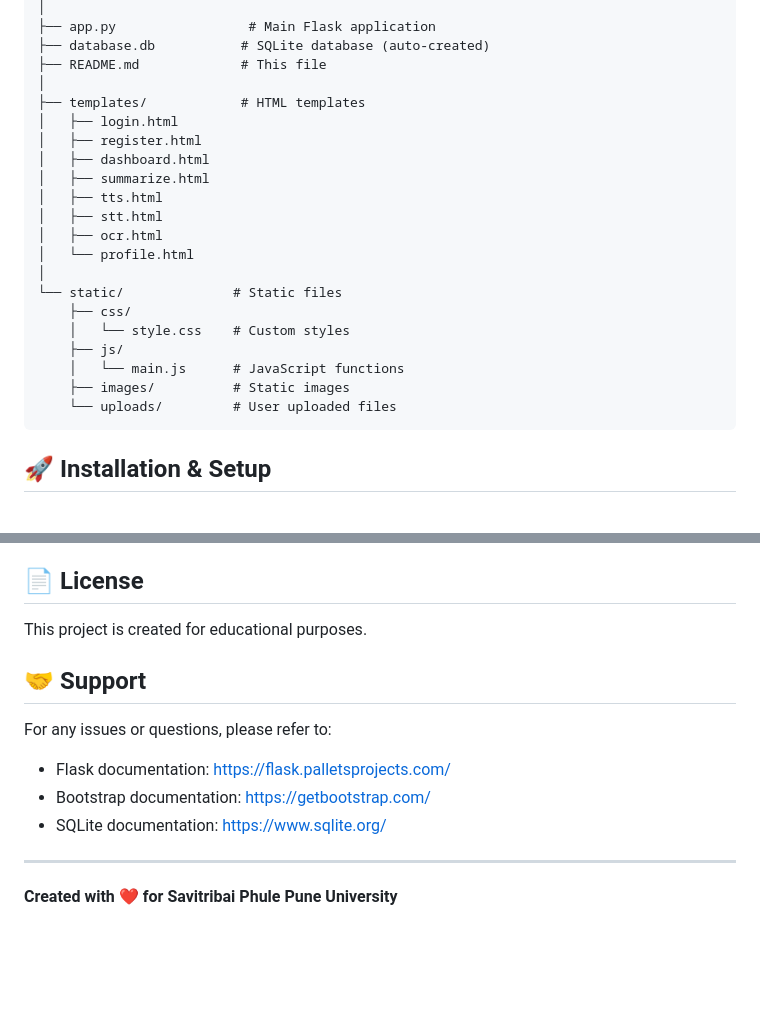
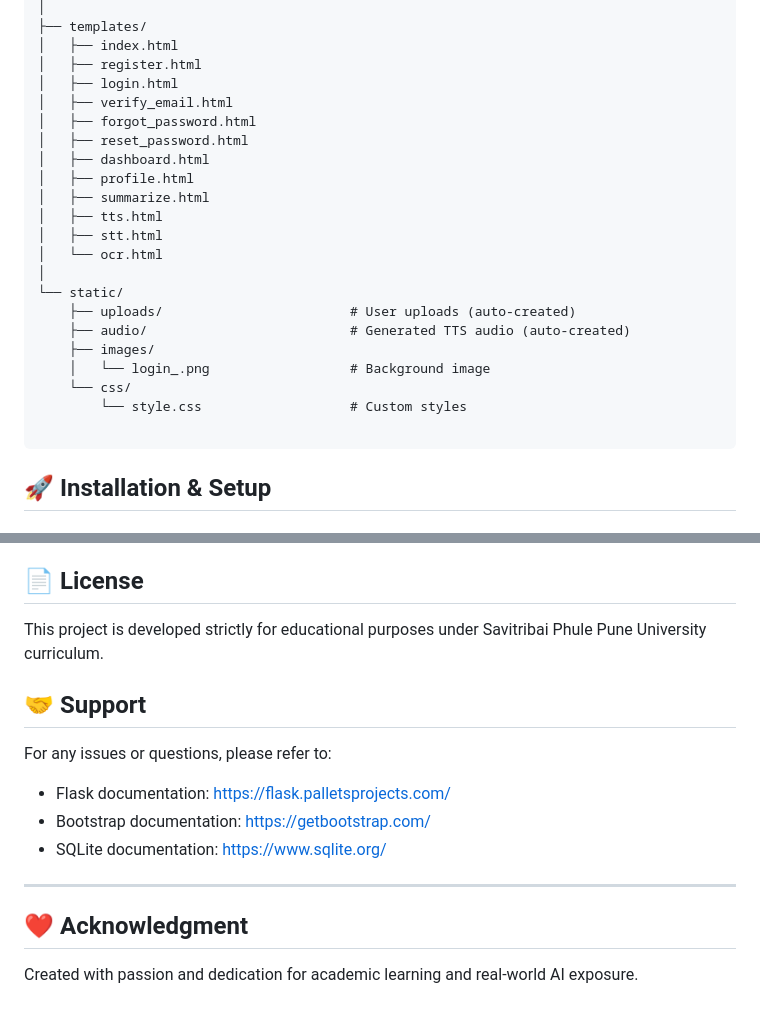
Before and after one commit to Rushikesh31apk/AI-Powered-Content-Transformation-Hub, a Markdown page: README.md, 2 parts joined by grey strips. Rendered like a GitHub page; blank space fills up the shorter version.

````diff
--- a/README.md
+++ b/README.md
@@ -45,25 +78,26 @@ ai_hub_project/
 │
-├── app.py                 # Main Flask application
-├── database.db           # SQLite database (auto-created)
-├── README.md             # This file
-│
-├── templates/            # HTML templates
+├── templates/
+│   ├── index.html
+│   ├── register.html
 │   ├── login.html
-│   ├── register.html
+│   ├── verify_email.html
+│   ├── forgot_password.html
+│   ├── reset_password.html
 │   ├── dashboard.html
+│   ├── profile.html
 │   ├── summarize.html
 │   ├── tts.html
 │   ├── stt.html
-│   ├── ocr.html
-│   └── profile.html
+│   └── ocr.html
 │
-└── static/              # Static files
-    ├── css/
-    │   └── style.css    # Custom styles
-    ├── js/
-    │   └── main.js      # JavaScript functions
-    ├── images/          # Static images
-    └── uploads/         # User uploaded files
+└── static/
+    ├── uploads/                        # User uploads (auto-created)
+    ├── audio/                          # Generated TTS audio (auto-created)
+    ├── images/
+    │   └── login_.png                  # Background image
+    └── css/
+        └── style.css                   # Custom styles
+
 ```
 
 ## 🚀 Installation & Setup
@@ -259,7 +293,7 @@ This project is designed for college submissions and learning purposes. The code
 
 ## 📄 License
 
-This project is created for educational purposes.
+This project is developed strictly for educational purposes under Savitribai Phule Pune University curriculum.
 
 ## 🤝 Support
 
@@ -269,5 +303,6 @@ For any issues or questions, please refer to:
 - SQLite documentation: https://www.sqlite.org/
 
 ---
+## ❤️ Acknowledgment
 
-**Created with ❤️ for Savitribai Phule Pune University**
+Created with passion and dedication for academic learning and real-world AI exposure.
````
Also changed, not shown: other parts of README.md (+61 -28 lines).
